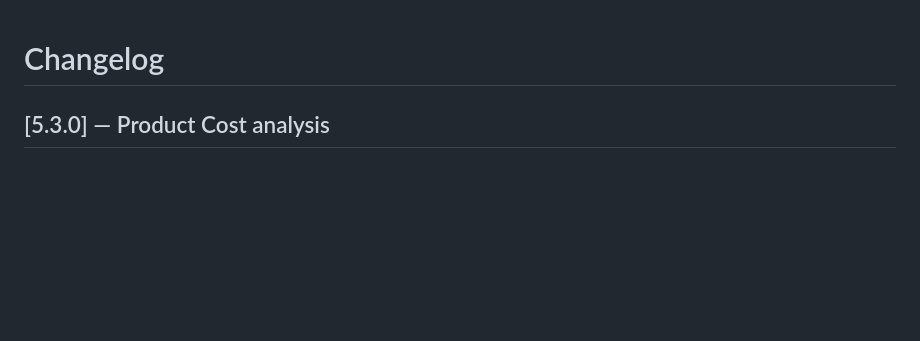
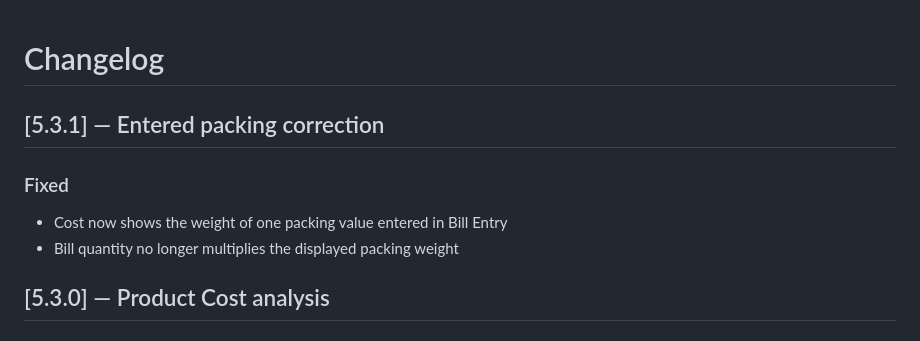
Before and after one commit to naappe/Bills, a Markdown page: CHANGELOG.md, the part around the change. Rendered like a GitHub page; blank space fills up the shorter version.

Commit message:
fix(cost): show entered packing weight

```diff
--- a/CHANGELOG.md
+++ b/CHANGELOG.md
@@ -1,4 +1,11 @@
 # Changelog
+
+## [5.3.1] — Entered packing correction
+
+### Fixed
+
+- Cost now shows the weight of one packing value entered in Bill Entry
+- Bill quantity no longer multiplies the displayed packing weight
 
 ## [5.3.0] — Product Cost analysis
 
```
